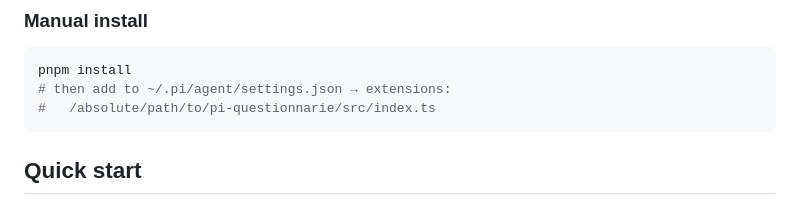
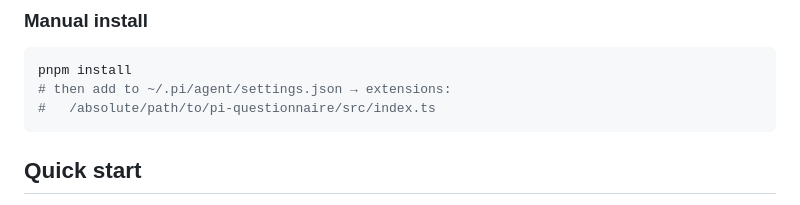
Before and after one commit to clankercode/pi-questionnaire, a Markdown page: README.md, the part around the change. GitHub-like rendering.

Commit message:
docs: fix folder name in README install instructions

````diff
--- a/README.md
+++ b/README.md
@@ -31,7 +31,7 @@ This symlinks `src/index.ts` into your global `~/.pi/agent/extensions/` and inst
 ```bash
 pnpm install
 # then add to ~/.pi/agent/settings.json → extensions:
-#   /absolute/path/to/pi-questionnarie/src/index.ts
+#   /absolute/path/to/pi-questionnaire/src/index.ts
 ```
 
 ## Quick start
````
